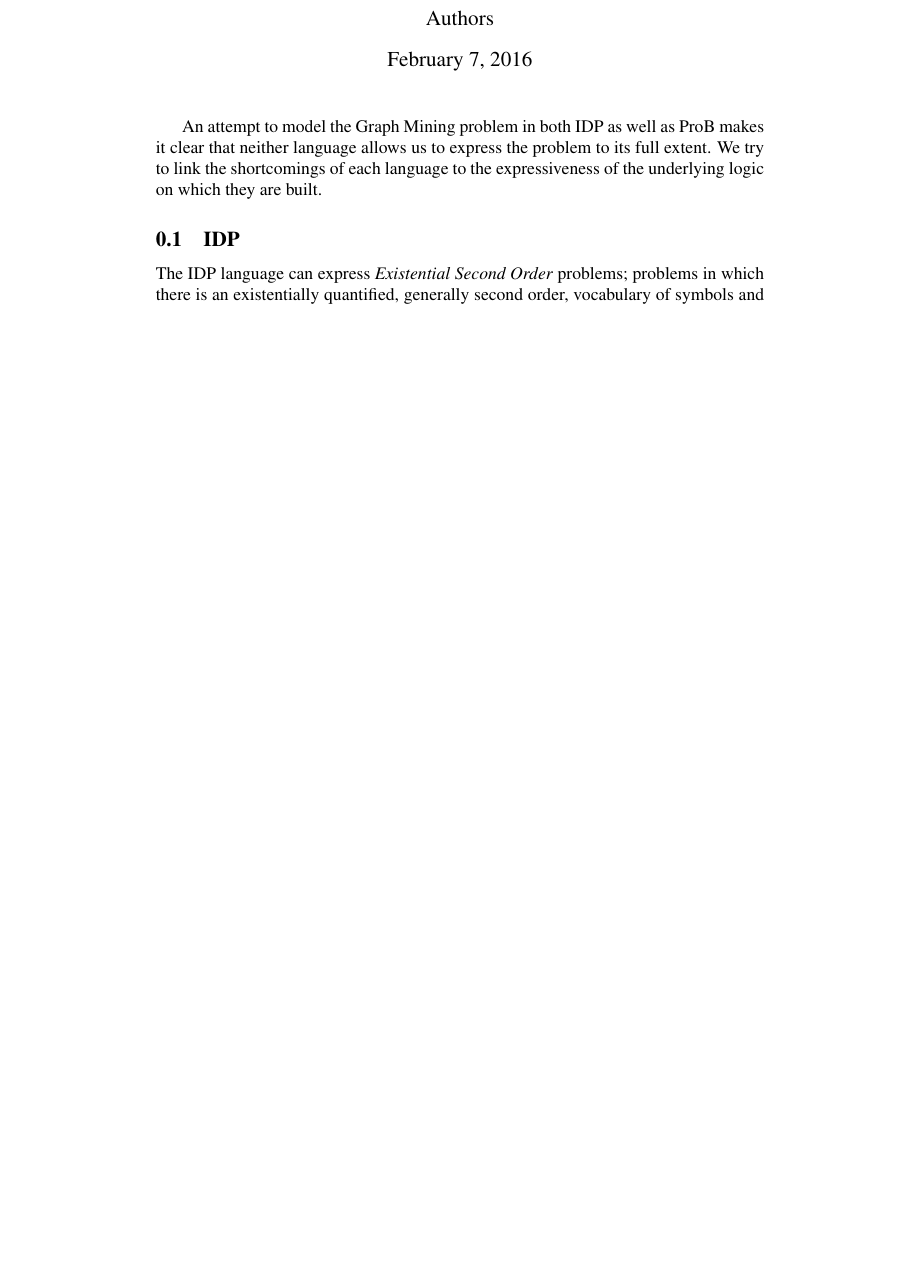
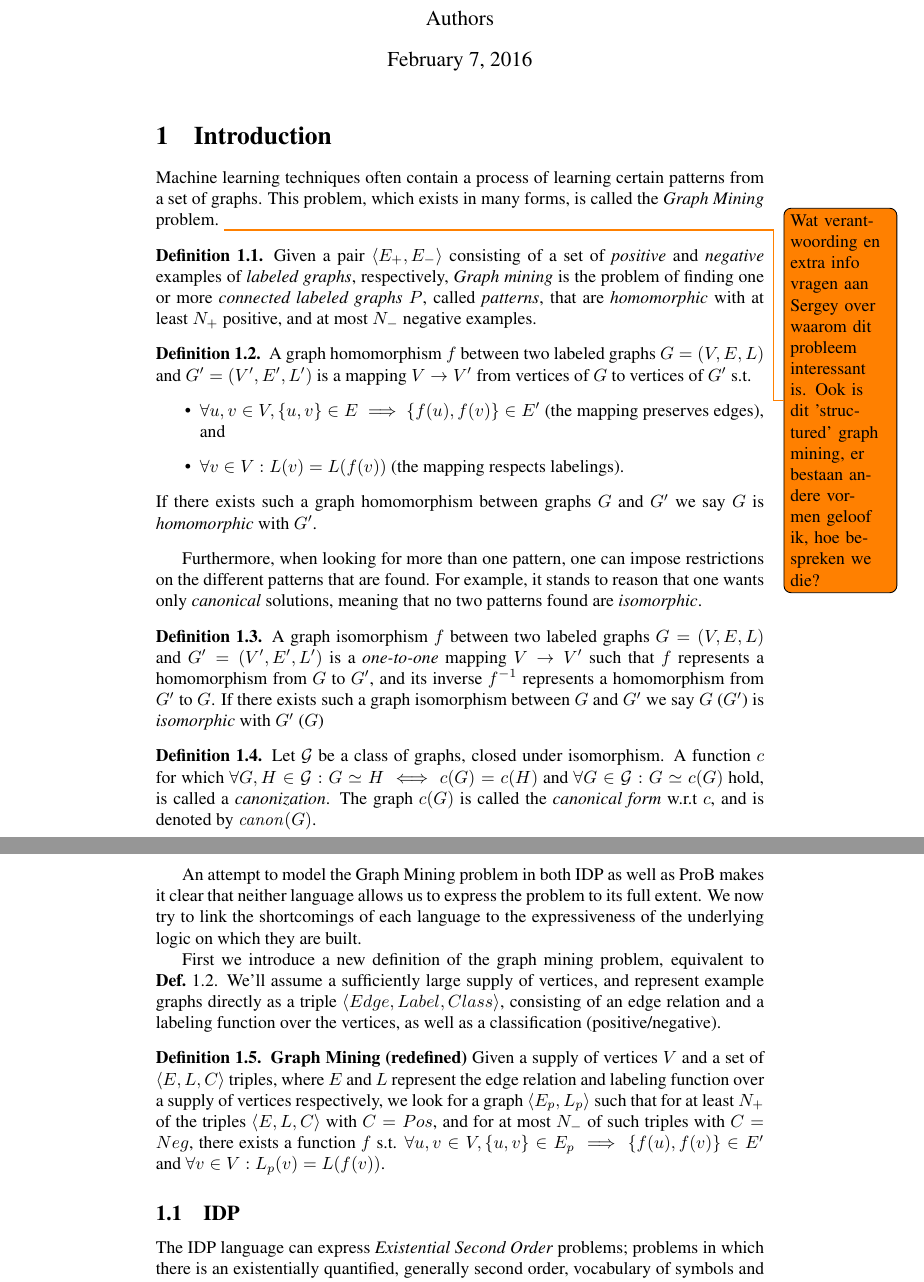
Before and after one commit to SergeyParamonov/KR_Graph_Mining, a LaTeX document (notes.tex): part of page 1 of 3 before the commit and two parts of pages 1 and 2 of 5 after it, the two joined at a grey line, cut so that both start at the same text, the shorter picture padded with empty space. Compiled offline with pdfLaTeX.

Commit message:
Definitions

```diff
--- a/notes.tex
+++ b/notes.tex
@@ -11,11 +11,15 @@
 \usepackage{alltt}
 \usepackage{url}
 \usepackage{amsmath}
+\usepackage{amsthm}
 \usepackage{xspace}
 \usepackage{tikz}
 \usepackage[dvipsnames]{xcolor}
 
 \usepackage{fancyvrb}
+
+\theoremstyle{definition}
+\newtheorem{definition}{Definition}[section]
 
 % redefine \VerbatimInput
 \RecustomVerbatimCommand{\VerbatimInput}{VerbatimInput}%
@@ -38,10 +42,64 @@
 \begin{document}
 \maketitle
 
+\section{Introduction}
+
+Machine learning techniques often contain a process of learning certain patterns from a set of graphs.
+This problem, which exists in many forms, is called the \emph{Graph Mining} problem.
+\todo{Wat verantwoording en extra info vragen aan Sergey over waarom dit probleem interessant is. Ook is dit 'structured' graph mining, er bestaan andere vormen geloof ik, hoe bespreken we die?}
+
+%\subsection{Problem definition}
+\begin{definition}
+Given a pair $\langle E_{+},E_{-}\rangle$ consisting of a set of \emph{positive} and \emph{negative} examples of \emph{labeled graphs}, respectively,
+\emph{Graph mining} is the problem of finding one or more \emph{connected labeled graphs} $P$, called \emph{patterns},
+that are \emph{homomorphic} with at least $N_{+}$ positive, and at most $N_{-}$ negative examples.
+\end{definition}
+
+\begin{definition}
+\label{def:GM1}
+A graph homomorphism $f$ between two labeled graphs $G = (V,E,L)$ and $G' = (V',E',L')$ is a mapping $V \rightarrow V'$ from vertices of $G$ to vertices of $G'$ s.t.
+\begin{itemize}
+\item $\forall u,v \in V, \lbrace u,v\rbrace \in E \implies \lbrace f(u),f(v)\rbrace \in E'$ (the mapping preserves edges), and
+\item $\forall v \in V : L(v) = L(f(v))$ (the mapping respects labelings).
+\end{itemize}
+If there exists such a graph homomorphism between graphs $G$ and $G'$ we say $G$ is \emph{homomorphic} with $G'$.
+\end{definition}
+
+
+Furthermore, when looking for more than one pattern, one can impose restrictions on the different patterns that are found.
+For example, it stands to reason that one wants only \emph{canonical} solutions, meaning that no two patterns found are \emph{isomorphic}.
+
+\begin{definition}
+A graph isomorphism $f$ between two labeled graphs $G = (V,E,L)$ and $G' = (V',E',L')$ is a \emph{one-to-one} mapping $V \rightarrow V'$
+such that $f$ represents a homomorphism from $G$ to $G'$,
+and its inverse $f^{-1}$ represents a homomorphism from $G'$ to $G$.
+If there exists such a graph isomorphism between $G$ and $G'$ we say $G$ ($G'$) is \emph{isomorphic} with $G'$ ($G$)
+\end{definition}
+
+
+\begin{definition}
+Let $\mathcal{G}$ be a class of graphs, closed under isomorphism.
+A function $c$ for which $\forall G,H \in \mathcal{G} : G \simeq H \iff c(G) = c(H)$ and $\forall G \in \mathcal{G} : G \simeq c(G)$ hold, is called a \emph{canonization}.
+The graph $c(G)$ is called the \emph{canonical form} w.r.t $c$, and is denoted by $\mathit{canon}(G)$.
+\end{definition}
+%Only the first restriction should correspond to 'complete invariant'.
+
 An attempt to model the Graph Mining problem in both IDP as well as ProB makes it clear
 that neither language allows us to express the problem to its full extent.
-We try to link the shortcomings of each language to the expressiveness of the underlying
-logic on which they are built.
+We now try to link the shortcomings of each language to the expressiveness of the underlying logic on which they are built.
+
+First we introduce a new definition of the graph mining problem, equivalent to \textbf{Def.}~\ref{def:GM1}.
+We'll assume a sufficiently large supply of vertices, and represent example graphs directly as a triple $\langle Edge, Label, Class\rangle$, consisting of an edge relation and a labeling function over the vertices, as well as a classification (positive/negative).
+
+\begin{definition} \textbf{Graph Mining (redefined)}
+Given a supply of vertices $V$ and a set of $\langle E, L, C\rangle$ triples,
+where $E$ and $L$ represent the edge relation and labeling function over a supply of vertices respectively,
+%which consist of an edge relation,
+we look for a graph $\langle E_{p}, L_{p}\rangle$ such that
+for at least $N_{+}$ of the triples $\langle E, L, C\rangle$ with $C=Pos$, and for at most $N_{-}$ of such triples with $C=Neg$, there exists a function $f$ s.t. $\forall u,v \in V, \lbrace u,v\rbrace \in E_{p} \implies \lbrace f(u),f(v)\rbrace \in E'$ and $\forall v \in V : L_{p}(v) = L(f(v))$.
+\end{definition}
+
+
 %Furthermore, we
 
 \subsection{IDP}
```
Also changed, not shown: notes.tex (24 more changed lines).
